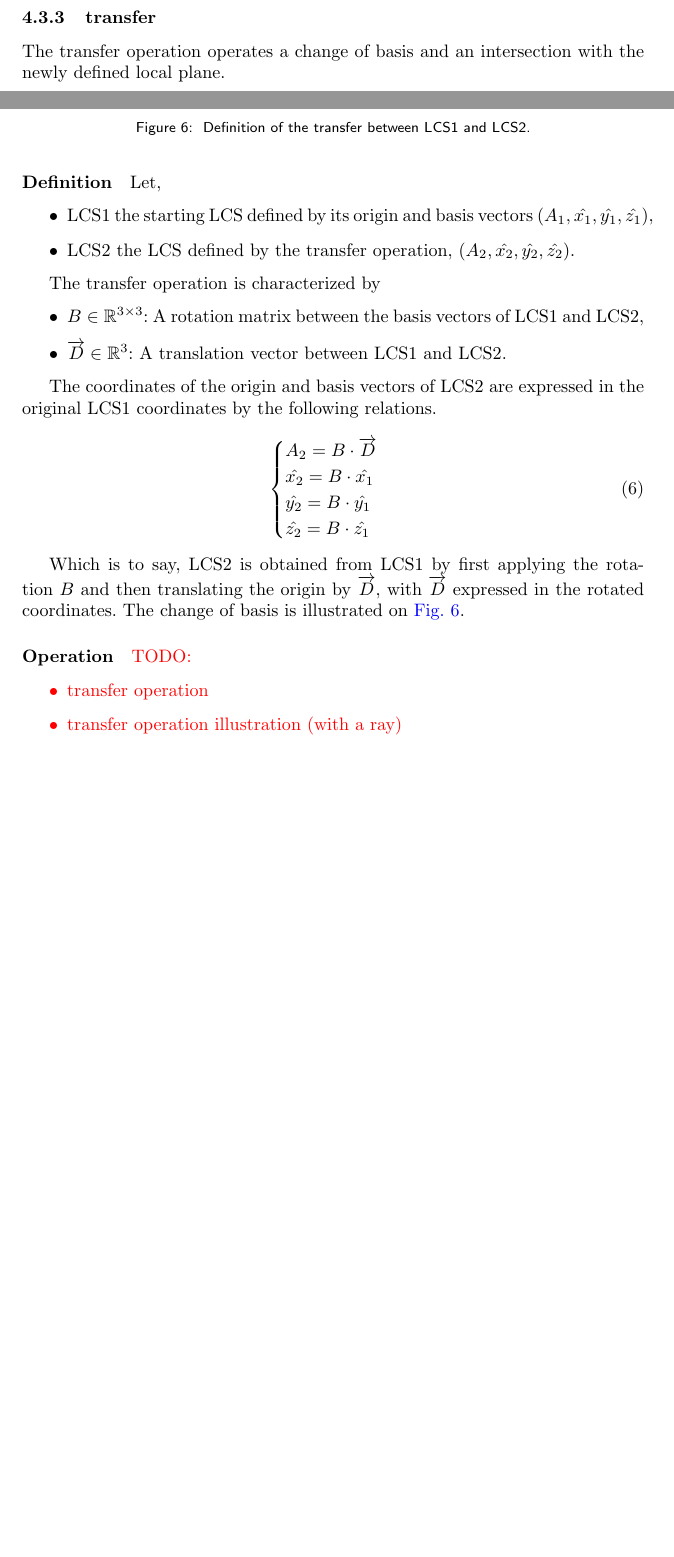
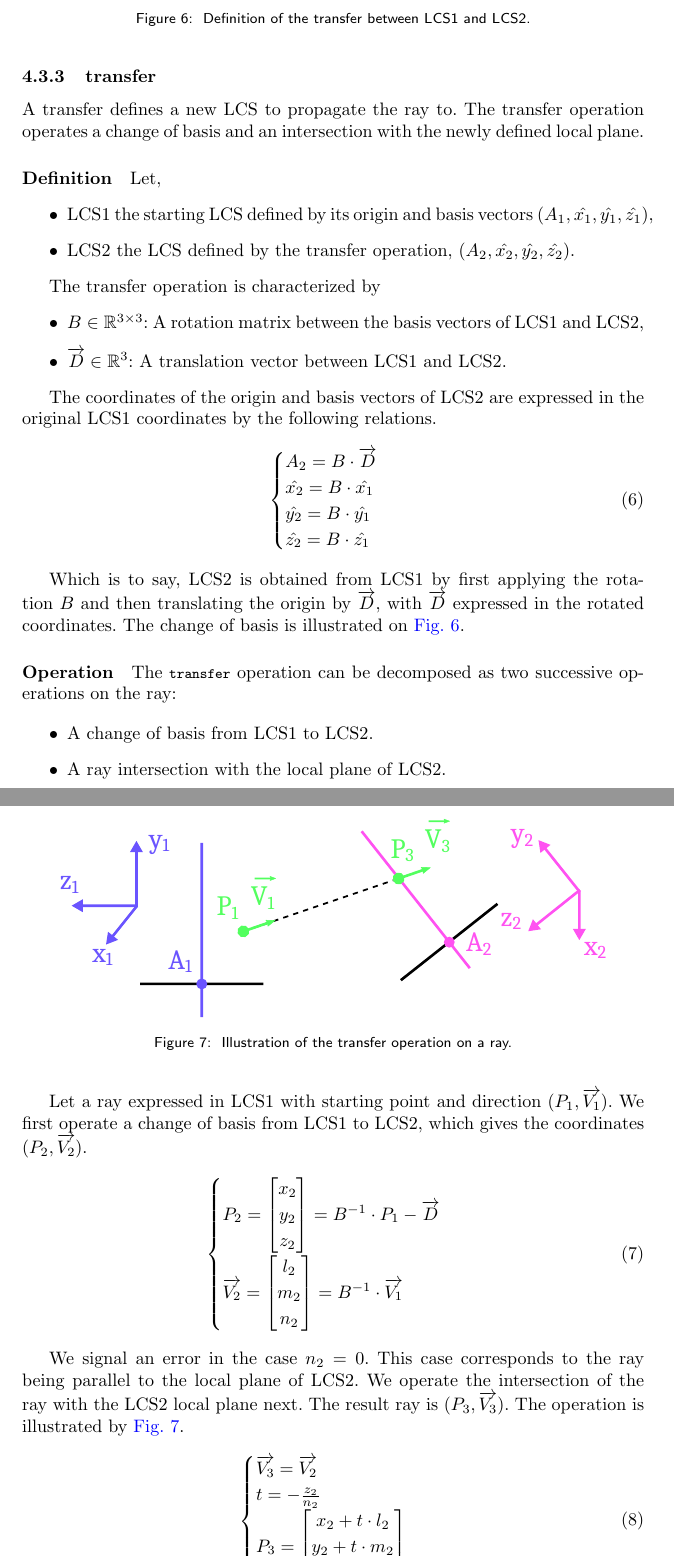
Before and after one commit to thomashoullier/robintrace, a LaTeX paper (doc/main.tex, which reads doc/sections/functional.tex): two parts of pages 8 and 9 of 29 before the commit and two parts of pages 9 and 10 of 30 after it, joined at a grey line, cut so that both start at the same text, the shorter picture padded with empty space. Compiled offline with pdfLaTeX.

Commit message:
transfer ray operation described

```diff
--- a/doc/sections/functional.tex
+++ b/doc/sections/functional.tex
@@ -109,8 +111,9 @@ with:
 \end{equation}
 
 \subsubsection{transfer}
-The transfer operation operates a change of basis and an intersection with
-the newly defined local plane.
+A transfer defines a new \gls{LCS} to propagate the ray to.  The transfer
+operation operates a change of basis and an intersection with the newly defined
+local plane.
 
 \paragraph{Definition}
 Let,
@@ -151,12 +154,44 @@ Definition of the transfer between LCS1 and LCS2.}
 \end{figure}
 
 \paragraph{Operation}
+The \lstinline{transfer} operation can be decomposed as two successive
+operations on the ray:
 
-\textcolor{red}{TODO:
 \begin{itemize}
-\item transfer operation
-\item transfer operation illustration (with a ray)
-\end{itemize}}
+\item A change of basis from LCS1 to LCS2.
+\item A ray intersection with the local plane of LCS2.
+\end{itemize}
+
+Let a ray expressed in LCS1 with starting point and direction
+$(P_1, \overrightarrow{V_1})$. We first operate a change of basis from LCS1
+to LCS2, which gives the coordinates $(P_2, \overrightarrow{V_2})$.
+
+\begin{equation} \begin{cases}
+P_2 = \begin{bmatrix} x_2 \\ y_2 \\ z_2 \end{bmatrix}
+    = B^{-1} \cdot P_1 - \overrightarrow{D} \\
+\overrightarrow{V_2} = \begin{bmatrix} l_2 \\ m_2 \\ n_2 \end{bmatrix}
+  = B^{-1} \cdot \overrightarrow{V_1}
+\end{cases} \end{equation}
+
+We signal an error in the case $n_2 = 0$. This case corresponds to the
+ray being parallel to the local plane of LCS2. We operate the intersection
+of the ray with the LCS2 local plane next. The result ray is
+$(P_3, \overrightarrow{V_3})$. The operation is illustrated by
+\cref{fig:transfer-operation}.
+
+\begin{equation} \begin{cases}
+\overrightarrow{V_3} = \overrightarrow{V_2} \\
+t = - \frac{z_2}{n_2} \\
+P_3 = \begin{bmatrix} x_2 + t \cdot l_2 \\
+                      y_2 + t \cdot m_2 \\
+                      0 \end{bmatrix}
+\end{cases} \end{equation}
+
+\begin{figure} \caption{\label{fig:transfer-operation}
+Illustration of the transfer operation on a ray.}
+\includesvg[height=.2\textheight, width=.9\textwidth, keepaspectratio]
+           {images/shape/transfer-operation.svg}
+\end{figure}
 
 \subsection{shape}
 Shapes are an abstract concept specifying two operations:
```
Also changed, not shown: doc/images/shape/transfer-operation.svg (added), doc/sections/functional.tex (6 more changed lines).
